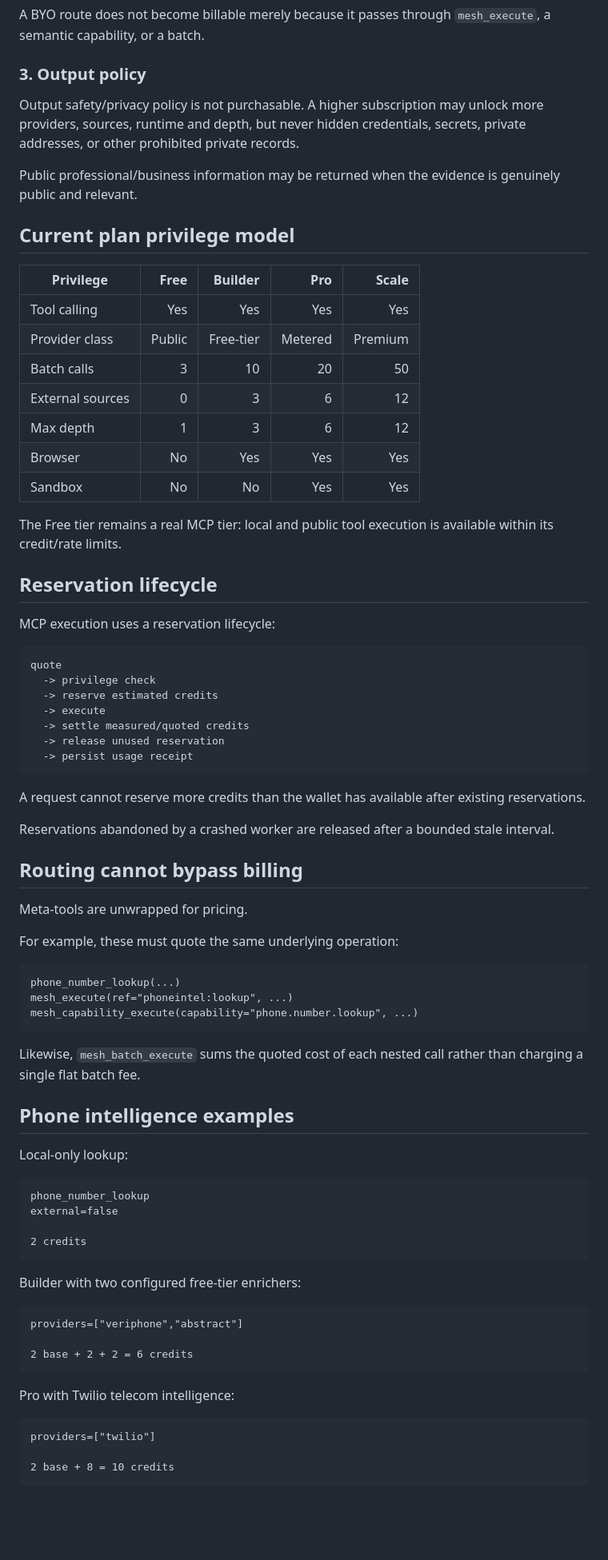
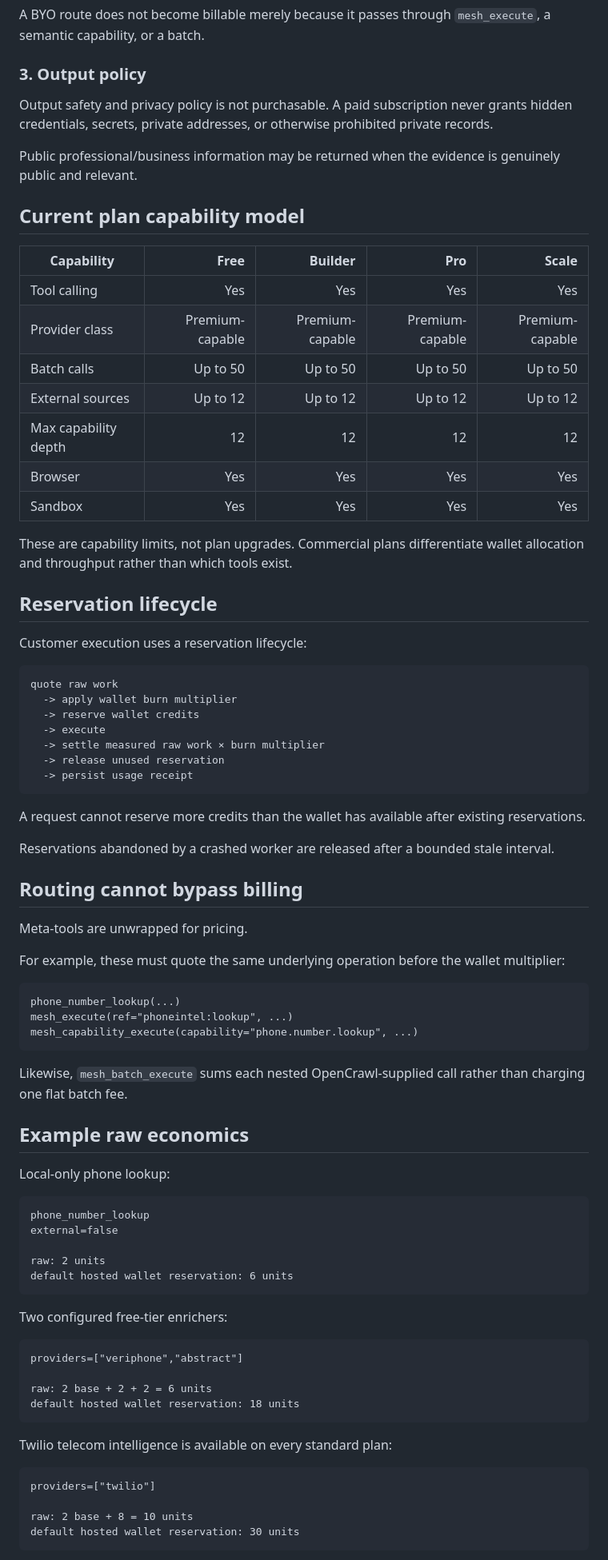
Before and after one commit to sphangcho203-afk/Web-Scrapping-CLI, a Markdown page: docs/CAPABILITY_ECONOMICS.md, the part around one of its changes. Shown at 80% size. Drawn GitHub-style; blank space fills up the shorter version.

Commit message:
Document universal credit-metered access

````diff
--- a/docs/CAPABILITY_ECONOMICS.md
+++ b/docs/CAPABILITY_ECONOMICS.md
@@ -48,34 +66,34 @@ A BYO route does not become billable merely because it passes through `mesh_exec
 
 ### 3. Output policy
 
-Output safety/privacy policy is not purchasable. A higher subscription may unlock more providers, sources, runtime and depth, but never hidden credentials, secrets, private addresses, or other prohibited private records.
+Output safety and privacy policy is not purchasable. A paid subscription never grants hidden credentials, secrets, private addresses, or otherwise prohibited private records.
 
 Public professional/business information may be returned when the evidence is genuinely public and relevant.
 
-## Current plan privilege model
+## Current plan capability model
 
-| Privilege | Free | Builder | Pro | Scale |
+| Capability | Free | Builder | Pro | Scale |
 | --- | ---: | ---: | ---: | ---: |
 | Tool calling | Yes | Yes | Yes | Yes |
-| Provider class | Public | Free-tier | Metered | Premium |
-| Batch calls | 3 | 10 | 20 | 50 |
-| External sources | 0 | 3 | 6 | 12 |
-| Max depth | 1 | 3 | 6 | 12 |
-| Browser | No | Yes | Yes | Yes |
-| Sandbox | No | No | Yes | Yes |
+| Provider class | Premium-capable | Premium-capable | Premium-capable | Premium-capable |
+| Batch calls | Up to 50 | Up to 50 | Up to 50 | Up to 50 |
+| External sources | Up to 12 | Up to 12 | Up to 12 | Up to 12 |
+| Max capability depth | 12 | 12 | 12 | 12 |
+| Browser | Yes | Yes | Yes | Yes |
+| Sandbox | Yes | Yes | Yes | Yes |
 
-The Free tier remains a real MCP tier: local and public tool execution is available within its credit/rate limits.
+These are capability limits, not plan upgrades. Commercial plans differentiate wallet allocation and throughput rather than which tools exist.
 
 ## Reservation lifecycle
 
-MCP execution uses a reservation lifecycle:
+Customer execution uses a reservation lifecycle:
 
 ```text
-quote
-  -> privilege check
-  -> reserve estimated credits
+quote raw work
+  -> apply wallet burn multiplier
+  -> reserve wallet credits
   -> execute
-  -> settle measured/quoted credits
+  -> settle measured raw work × burn multiplier
   -> release unused reservation
   -> persist usage receipt
 ```
@@ -88,7 +106,7 @@ Reservations abandoned by a crashed worker are released after a bounded stale in
 
 Meta-tools are unwrapped for pricing.
 
-For example, these must quote the same underlying operation:
+For example, these must quote the same underlying operation before the wallet multiplier:
 
 ```text
 phone_number_lookup(...)
@@ -96,32 +114,35 @@ mesh_execute(ref="phoneintel:lookup", ...)
 mesh_capability_execute(capability="phone.number.lookup", ...)
 ```
 
-Likewise, `mesh_batch_execute` sums the quoted cost of each nested call rather than charging a single flat batch fee.
+Likewise, `mesh_batch_execute` sums each nested OpenCrawl-supplied call rather than charging one flat batch fee.
 
-## Phone intelligence examples
+## Example raw economics
 
-Local-only lookup:
+Local-only phone lookup:
 
 ```text
 phone_number_lookup
 external=false
 
-2 credits
+raw: 2 units
+default hosted wallet reservation: 6 units
 ```
 
-Builder with two configured free-tier enrichers:
+Two configured free-tier enrichers:
 
 ```text
 providers=["veriphone","abstract"]
 
-2 base + 2 + 2 = 6 credits
+raw: 2 base + 2 + 2 = 6 units
+default hosted wallet reservation: 18 units
 ```
 
-Pro with Twilio telecom intelligence:
+Twilio telecom intelligence is available on every standard plan:
 
 ```text
 providers=["twilio"]
 
-2 base + 8 = 10 credits
+raw: 2 base + 8 = 10 units
+default hosted wallet reservation: 30 units
 ```
 
````
Also changed, not shown: other parts of docs/CAPABILITY_ECONOMICS.md (+55 -44 lines).
